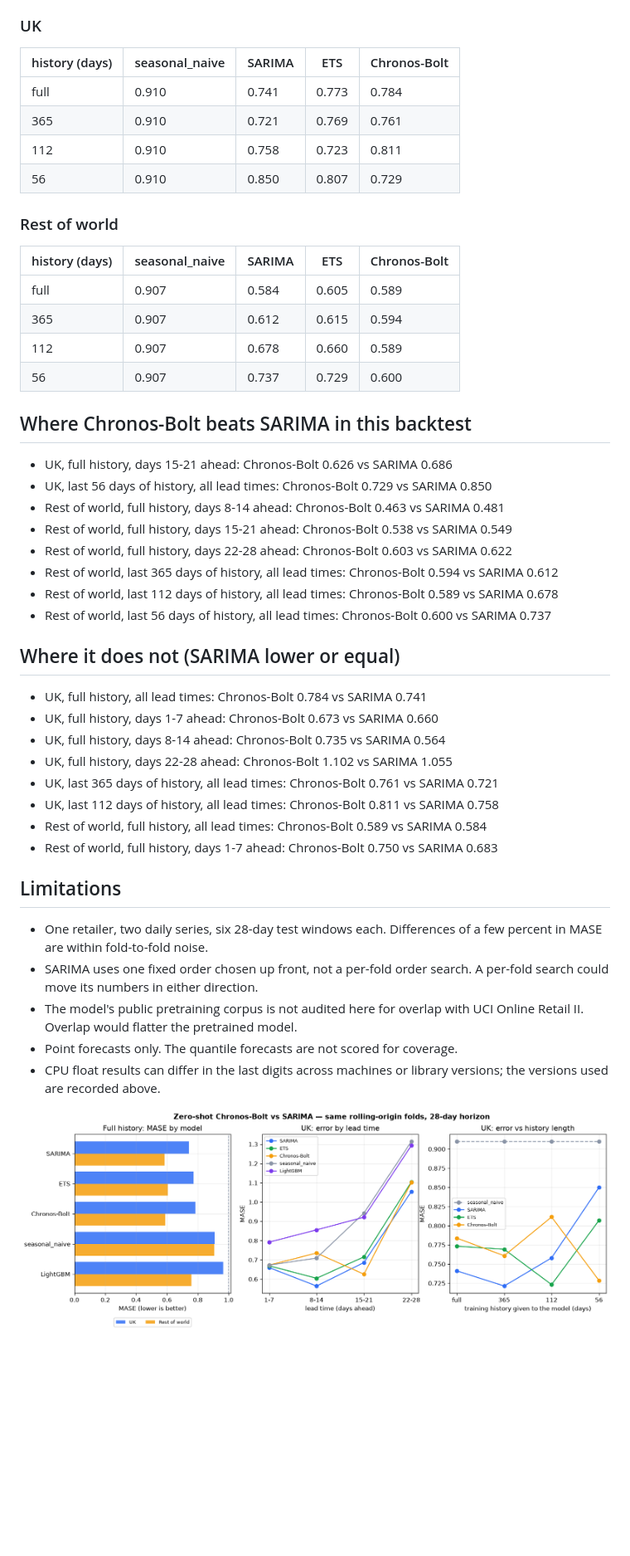
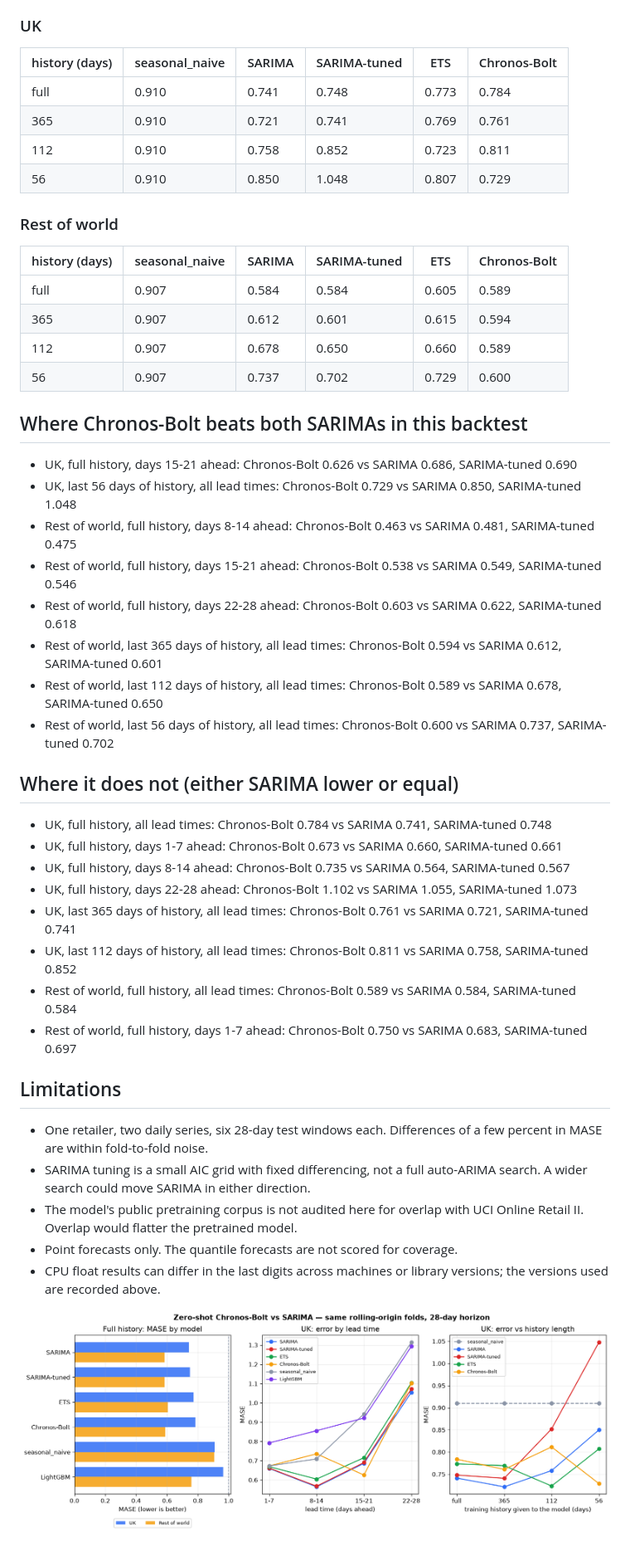
Before and after one commit to wavde/demand-forecasting, a Markdown page: docs/pretrained_results.md, the part around one of its changes. Shown at 83% size. GitHub-like rendering; pictures changed too: docs/pretrained_vs_sarima.png; blank space fills up the shorter version.

```diff
--- a/docs/pretrained_results.md
+++ b/docs/pretrained_results.md
@@ -85,48 +108,48 @@ Same folds and test windows; only the context given to each model is truncated.
 
 ### UK
 
-| history (days) | seasonal_naive | SARIMA | ETS | Chronos-Bolt |
-|---|---|---|---|---|
-| full | 0.910 | 0.741 | 0.773 | 0.784 |
-| 365 | 0.910 | 0.721 | 0.769 | 0.761 |
-| 112 | 0.910 | 0.758 | 0.723 | 0.811 |
-| 56 | 0.910 | 0.850 | 0.807 | 0.729 |
+| history (days) | seasonal_naive | SARIMA | SARIMA-tuned | ETS | Chronos-Bolt |
+|---|---|---|---|---|---|
+| full | 0.910 | 0.741 | 0.748 | 0.773 | 0.784 |
+| 365 | 0.910 | 0.721 | 0.741 | 0.769 | 0.761 |
+| 112 | 0.910 | 0.758 | 0.852 | 0.723 | 0.811 |
+| 56 | 0.910 | 0.850 | 1.048 | 0.807 | 0.729 |
 
 ### Rest of world
 
-| history (days) | seasonal_naive | SARIMA | ETS | Chronos-Bolt |
-|---|---|---|---|---|
-| full | 0.907 | 0.584 | 0.605 | 0.589 |
-| 365 | 0.907 | 0.612 | 0.615 | 0.594 |
-| 112 | 0.907 | 0.678 | 0.660 | 0.589 |
-| 56 | 0.907 | 0.737 | 0.729 | 0.600 |
+| history (days) | seasonal_naive | SARIMA | SARIMA-tuned | ETS | Chronos-Bolt |
+|---|---|---|---|---|---|
+| full | 0.907 | 0.584 | 0.584 | 0.605 | 0.589 |
+| 365 | 0.907 | 0.612 | 0.601 | 0.615 | 0.594 |
+| 112 | 0.907 | 0.678 | 0.650 | 0.660 | 0.589 |
+| 56 | 0.907 | 0.737 | 0.702 | 0.729 | 0.600 |
 
-## Where Chronos-Bolt beats SARIMA in this backtest
+## Where Chronos-Bolt beats both SARIMAs in this backtest
 
-- UK, full history, days 15-21 ahead: Chronos-Bolt 0.626 vs SARIMA 0.686
-- UK, last 56 days of history, all lead times: Chronos-Bolt 0.729 vs SARIMA 0.850
-- Rest of world, full history, days 8-14 ahead: Chronos-Bolt 0.463 vs SARIMA 0.481
-- Rest of world, full history, days 15-21 ahead: Chronos-Bolt 0.538 vs SARIMA 0.549
-- Rest of world, full history, days 22-28 ahead: Chronos-Bolt 0.603 vs SARIMA 0.622
-- Rest of world, last 365 days of history, all lead times: Chronos-Bolt 0.594 vs SARIMA 0.612
-- Rest of world, last 112 days of history, all lead times: Chronos-Bolt 0.589 vs SARIMA 0.678
-- Rest of world, last 56 days of history, all lead times: Chronos-Bolt 0.600 vs SARIMA 0.737
+- UK, full history, days 15-21 ahead: Chronos-Bolt 0.626 vs SARIMA 0.686, SARIMA-tuned 0.690
+- UK, last 56 days of history, all lead times: Chronos-Bolt 0.729 vs SARIMA 0.850, SARIMA-tuned 1.048
+- Rest of world, full history, days 8-14 ahead: Chronos-Bolt 0.463 vs SARIMA 0.481, SARIMA-tuned 0.475
+- Rest of world, full history, days 15-21 ahead: Chronos-Bolt 0.538 vs SARIMA 0.549, SARIMA-tuned 0.546
+- Rest of world, full history, days 22-28 ahead: Chronos-Bolt 0.603 vs SARIMA 0.622, SARIMA-tuned 0.618
+- Rest of world, last 365 days of history, all lead times: Chronos-Bolt 0.594 vs SARIMA 0.612, SARIMA-tuned 0.601
+- Rest of world, last 112 days of history, all lead times: Chronos-Bolt 0.589 vs SARIMA 0.678, SARIMA-tuned 0.650
+- Rest of world, last 56 days of history, all lead times: Chronos-Bolt 0.600 vs SARIMA 0.737, SARIMA-tuned 0.702
 
-## Where it does not (SARIMA lower or equal)
+## Where it does not (either SARIMA lower or equal)
 
-- UK, full history, all lead times: Chronos-Bolt 0.784 vs SARIMA 0.741
-- UK, full history, days 1-7 ahead: Chronos-Bolt 0.673 vs SARIMA 0.660
-- UK, full history, days 8-14 ahead: Chronos-Bolt 0.735 vs SARIMA 0.564
-- UK, full history, days 22-28 ahead: Chronos-Bolt 1.102 vs SARIMA 1.055
-- UK, last 365 days of history, all lead times: Chronos-Bolt 0.761 vs SARIMA 0.721
-- UK, last 112 days of history, all lead times: Chronos-Bolt 0.811 vs SARIMA 0.758
-- Rest of world, full history, all lead times: Chronos-Bolt 0.589 vs SARIMA 0.584
-- Rest of world, full history, days 1-7 ahead: Chronos-Bolt 0.750 vs SARIMA 0.683
+- UK, full history, all lead times: Chronos-Bolt 0.784 vs SARIMA 0.741, SARIMA-tuned 0.748
+- UK, full history, days 1-7 ahead: Chronos-Bolt 0.673 vs SARIMA 0.660, SARIMA-tuned 0.661
+- UK, full history, days 8-14 ahead: Chronos-Bolt 0.735 vs SARIMA 0.564, SARIMA-tuned 0.567
+- UK, full history, days 22-28 ahead: Chronos-Bolt 1.102 vs SARIMA 1.055, SARIMA-tuned 1.073
+- UK, last 365 days of history, all lead times: Chronos-Bolt 0.761 vs SARIMA 0.721, SARIMA-tuned 0.741
+- UK, last 112 days of history, all lead times: Chronos-Bolt 0.811 vs SARIMA 0.758, SARIMA-tuned 0.852
+- Rest of world, full history, all lead times: Chronos-Bolt 0.589 vs SARIMA 0.584, SARIMA-tuned 0.584
+- Rest of world, full history, days 1-7 ahead: Chronos-Bolt 0.750 vs SARIMA 0.683, SARIMA-tuned 0.697
 
 ## Limitations
 
 - One retailer, two daily series, six 28-day test windows each. Differences of a few percent in MASE are within fold-to-fold noise.
-- SARIMA uses one fixed order chosen up front, not a per-fold order search. A per-fold search could move its numbers in either direction.
+- SARIMA tuning is a small AIC grid with fixed differencing, not a full auto-ARIMA search. A wider search could move SARIMA in either direction.
 - The model's public pretraining corpus is not audited here for overlap with UCI Online Retail II. Overlap would flatter the pretrained model.
 - Point forecasts only. The quantile forecasts are not scored for coverage.
 - CPU float results can differ in the last digits across machines or library versions; the versions used are recorded above.
```
Also changed, not shown: other parts of docs/pretrained_results.md (+39 -16 lines), README.md (+10 -6 lines), 5 other files.
